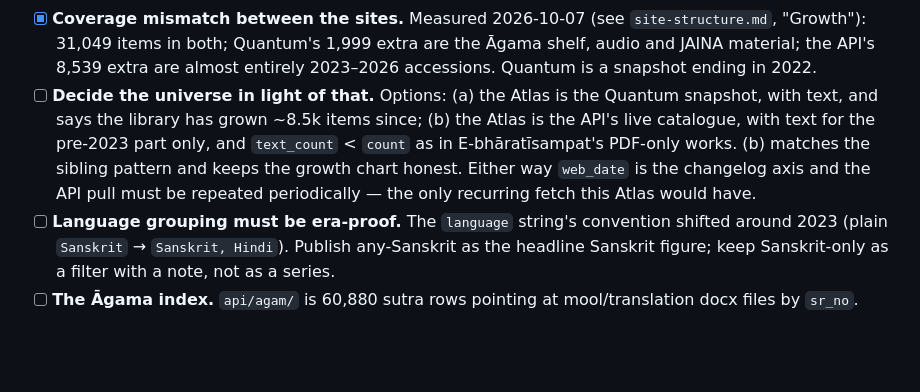
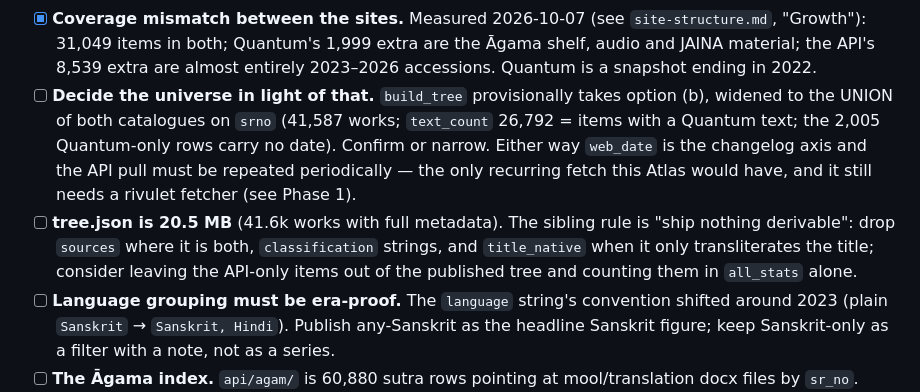
Before and after one commit to tylergneill/jain-quantum-atlas, a Markdown page: notes/scratch/todo.md, the part around the change. Drawn GitHub-style; blank space fills up the shorter version.

Commit message:
Record the provisional universe and the tree size in the todo
Co-Authored-By: Claude Fable 5.1 <noreply@anthropic.com>

```diff
--- a/notes/scratch/todo.md
+++ b/notes/scratch/todo.md
@@ -38,14 +38,18 @@ on 429/5xx, resumable cache. Nothing here logs in to jainelibrary.org.
       extra are the Āgama shelf, audio and JAINA material; the API's 8,539
       extra are almost entirely 2023–2026 accessions. Quantum is a snapshot
       ending in 2022.
-- [ ] **Decide the universe in light of that.** Options: (a) the Atlas is
-      the Quantum snapshot, with text, and says the library has grown ~8.5k
-      items since; (b) the Atlas is the API's live catalogue, with text for
-      the pre-2023 part only, and `text_count` < `count` as in
-      E-bhāratīsampat's PDF-only works. (b) matches the sibling pattern and
-      keeps the growth chart honest. Either way `web_date` is the changelog
-      axis and the API pull must be repeated periodically — the only
-      recurring fetch this Atlas would have.
+- [ ] **Decide the universe in light of that.** `build_tree` provisionally
+      takes option (b), widened to the UNION of both catalogues on `srno`
+      (41,587 works; `text_count` 26,792 = items with a Quantum text; the
+      2,005 Quantum-only rows carry no date). Confirm or narrow. Either way
+      `web_date` is the changelog axis and the API pull must be repeated
+      periodically — the only recurring fetch this Atlas would have, and it
+      still needs a rivulet fetcher (see Phase 1).
+- [ ] **tree.json is 20.5 MB** (41.6k works with full metadata). The sibling
+      rule is "ship nothing derivable": drop `sources` where it is both,
+      `classification` strings, and `title_native` when it only transliterates
+      the title; consider leaving the API-only items out of the published
+      tree and counting them in `all_stats` alone.
 - [ ] **Language grouping must be era-proof.** The `language` string's
       convention shifted around 2023 (plain `Sanskrit` → `Sanskrit, Hindi`).
       Publish any-Sanskrit as the headline Sanskrit figure; keep
```
